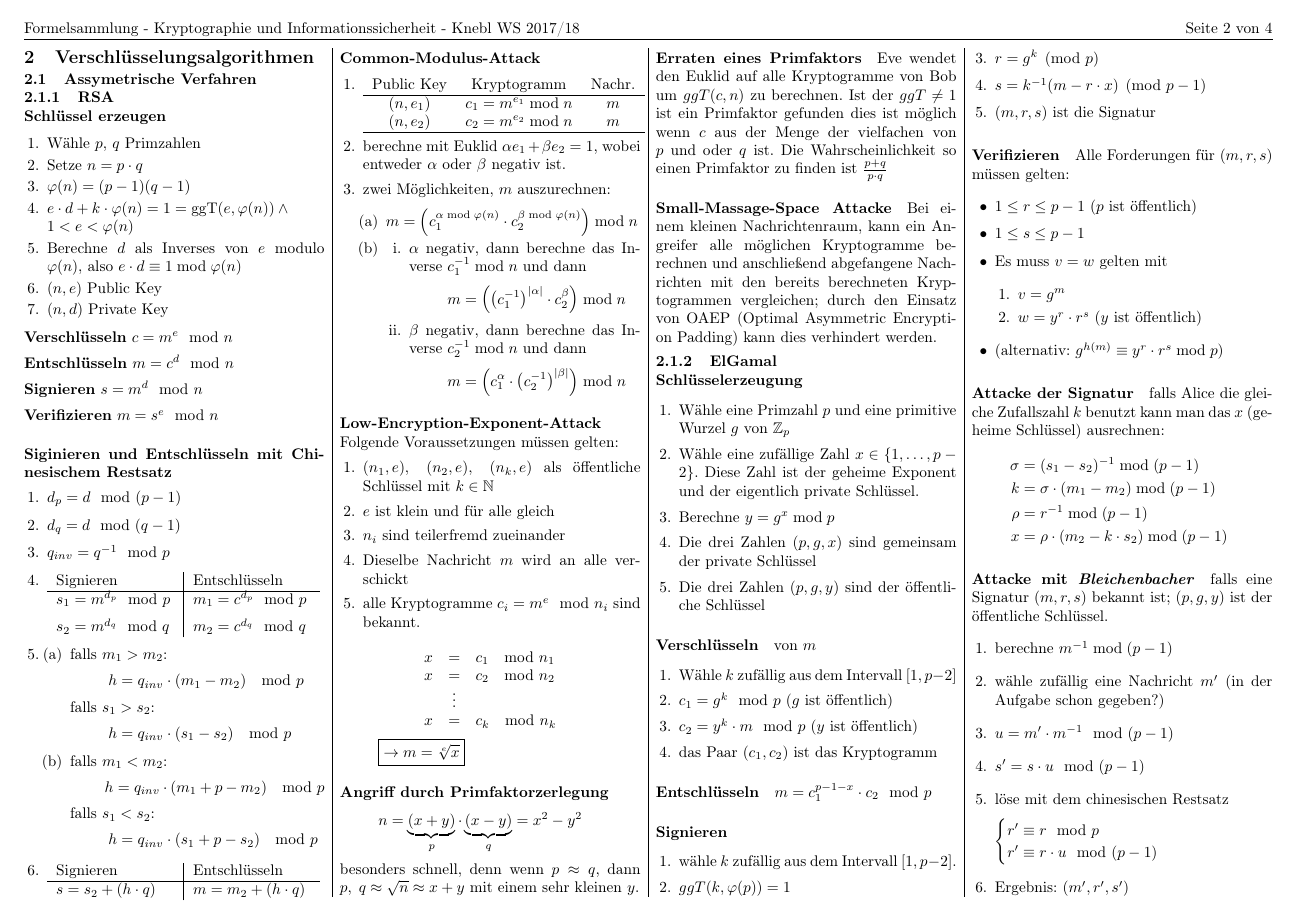
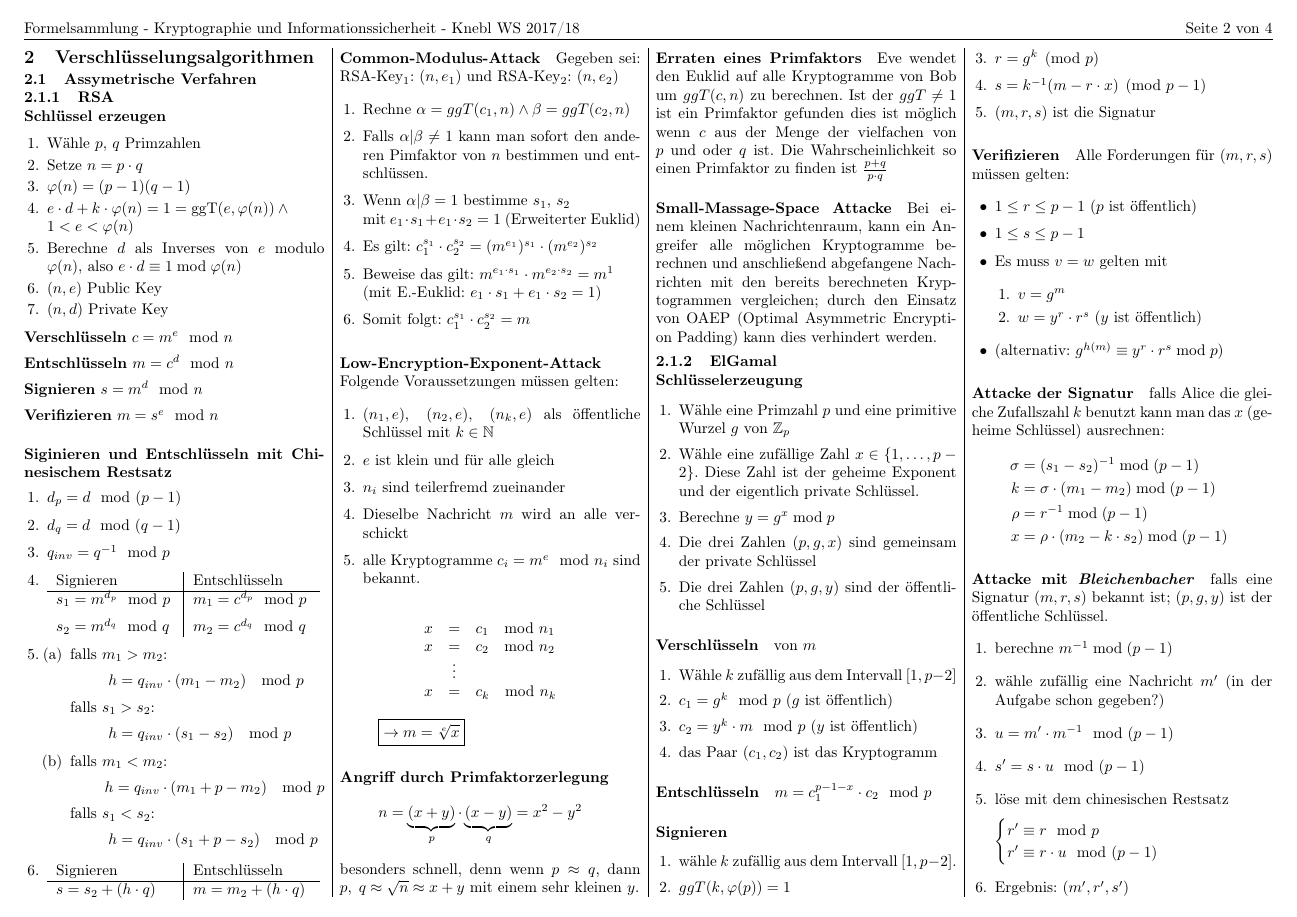
Before and after one commit to OhmNoobs/KryptoZusammenfassung, a LaTeX document (Zusammenfassung.tex): page 2 of 4. Compiled offline with pdfLaTeX.

Commit message:
fixed common modulus attack

```diff
--- a/Zusammenfassung.tex
+++ b/Zusammenfassung.tex
@@ -250,46 +250,14 @@ $s = s_2 + (h \cdot q)$ & $m = m_2 + (h \cdot q)$
 \end{enumerate}
 
 \paragraph{Common-Modulus-Attack}
+Gegeben sei: RSA-Key$_1$: $(n, e_1)$ und RSA-Key$_2$: $(n, e_2)$
 \begin{enumerate}[itemsep=1pt]
-    \item \begin{tabular}[t]{ccc}
-                     Public Key & Kryptogramm & Nachr.\\
-              \hline
-              $(n, e_{1})$ & $c_{1} = m^{e_{1}} \bmod n$ & $m$ \\
-              $(n, e_{2})$ & $c_{2} = m^{e_{2}} \bmod n$ & $m$ \\
-              \hline
-          \end{tabular}
-    \item berechne mit Euklid $\alpha e_{1} + \beta e_{2} = 1$, wobei entweder $\alpha$
-          oder $\beta$ negativ ist.
-    \item zwei Möglichkeiten, $m$ auszurechnen:
-          \begin{enumerate}
-              \item
-              $m = \left( c_{1}^{\alpha \bmod \varphi(n)} \cdot
-                      c_{2}^{\beta \bmod \varphi(n)}
-              \right) \bmod n$
-              \item
-                \begin{enumerate}
-                    \item $\alpha$ negativ, dann berechne das Inverse
-                            $c_{1}^{-1} \bmod n$ und dann
-                            \[
-                            m =
-                            \left(
-                                \left( c_{1}^{-1} \right)^{|\alpha|}
-                                \cdot
-                                c_{2}^{\beta}
-                            \right) \bmod n
-                            \]
-                    \item $\beta$ negativ, dann berechne das Inverse
-                            $c_{2}^{-1} \bmod n$ und dann
-                            \[
-                            m =
-                            \left(
-                                c_{1}^{\alpha}
-                                \cdot
-                                \left( c_{2}^{-1} \right)^{|\beta|}
-                            \right) \bmod n
-                            \]
-                \end{enumerate}
-          \end{enumerate}
+    \item Rechne $\alpha = ggT(c_1, n) \land \beta = ggT(c_2, n)$
+    \item Falls $\alpha | \beta \neq 1$ kann man sofort den anderen Pimfaktor von $n$ bestimmen und entschlüssen.
+    \item Wenn $\alpha | \beta = 1$ bestimme $s_1$, $s_2$\\ mit $e_1 \cdot s_1 + e_1 \cdot s_2 = 1$ (Erweiterter Euklid)
+    \item Es gilt: $c_1^{s_1} \cdot c_2^{s_2} = (m^{e_1})^{s_1} \cdot (m^{e_2})^{s_2}$
+    \item Beweise das gilt: $m^{e_1 \cdot s_1} \cdot m^{e_2 \cdot s_2} = m^1$ \\(mit E.-Euklid: $e_1 \cdot s_1 + e_1 \cdot s_2 = 1$)
+    \item Somit folgt: $c_1^{s_1} \cdot c_2^{s_2} = m$
 \end{enumerate}
 
 \paragraph{Low-Encryption-Exponent-Attack}
```
Also changed, not shown: Zusammenfassung.pdf.
